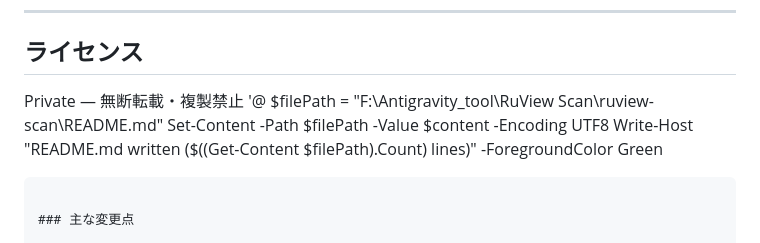
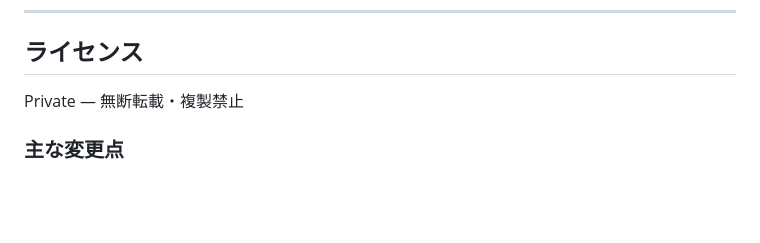
Before and after one commit to matrix9neonebuchadnezzar2199-sketch/Ruview-Scan, a Markdown page: README.md, the part around the change. Drawn GitHub-style; blank space fills up the shorter version.

````diff
--- a/README.md
+++ b/README.md
@@ -431,11 +431,6 @@ sudo bash ruview.sh
 ## ライセンス
 
 Private — 無断転載・複製禁止
-'@
-$filePath = "F:\Antigravity_tool\RuView Scan\ruview-scan\README.md"
-Set-Content -Path $filePath -Value $content -Encoding UTF8
-Write-Host "README.md written ($((Get-Content $filePath).Count) lines)" -ForegroundColor Green
-```
 
 ### 主な変更点
 
````
